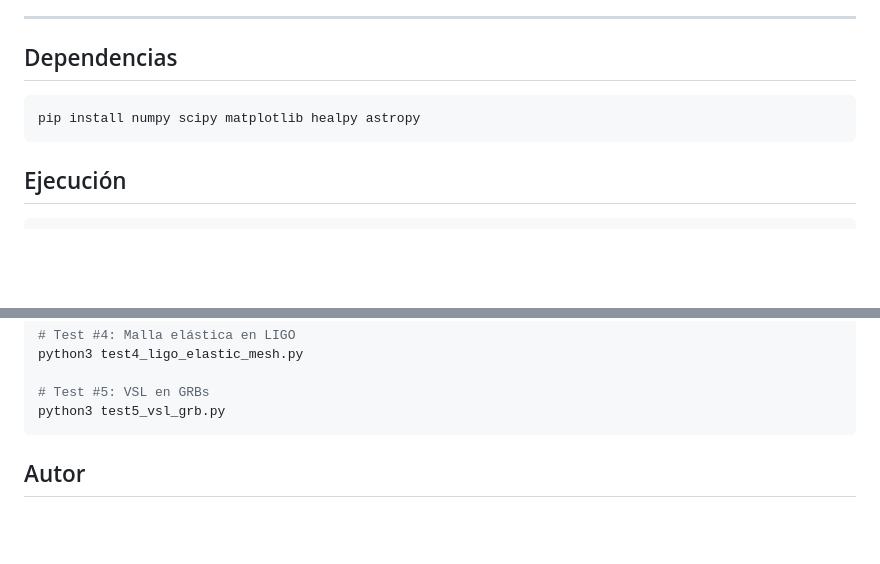
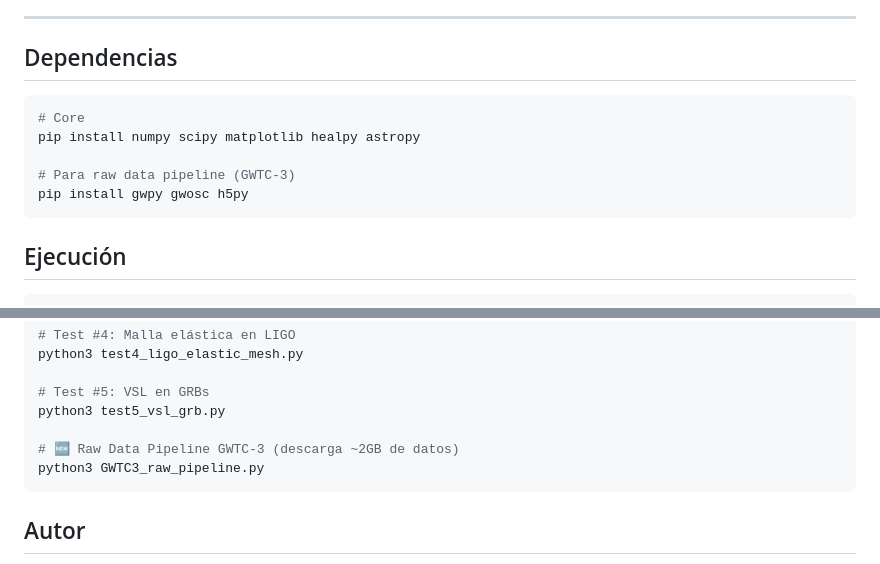
Before and after one commit to Yatrogenesis/Universo-Mobius, a Markdown page: README.md, 2 parts joined by grey strips. Drawn GitHub-style; blank space fills up the shorter version.

````diff
--- a/README.md
+++ b/README.md
@@ -352,7 +422,11 @@ El paper está listo para envío en formato Nature:
 ## Dependencias
 
 ```bash
+# Core
 pip install numpy scipy matplotlib healpy astropy
+
+# Para raw data pipeline (GWTC-3)
+pip install gwpy gwosc h5py
 ```
 
 ## Ejecución
@@ -380,6 +454,9 @@ python3 test4_ligo_elastic_mesh.py
 
 # Test #5: VSL en GRBs
 python3 test5_vsl_grb.py
+
+# 🆕 Raw Data Pipeline GWTC-3 (descarga ~2GB de datos)
+python3 GWTC3_raw_pipeline.py
 ```
 
 ## Autor
````
Also changed, not shown: other parts of README.md (+77 -7 lines).
